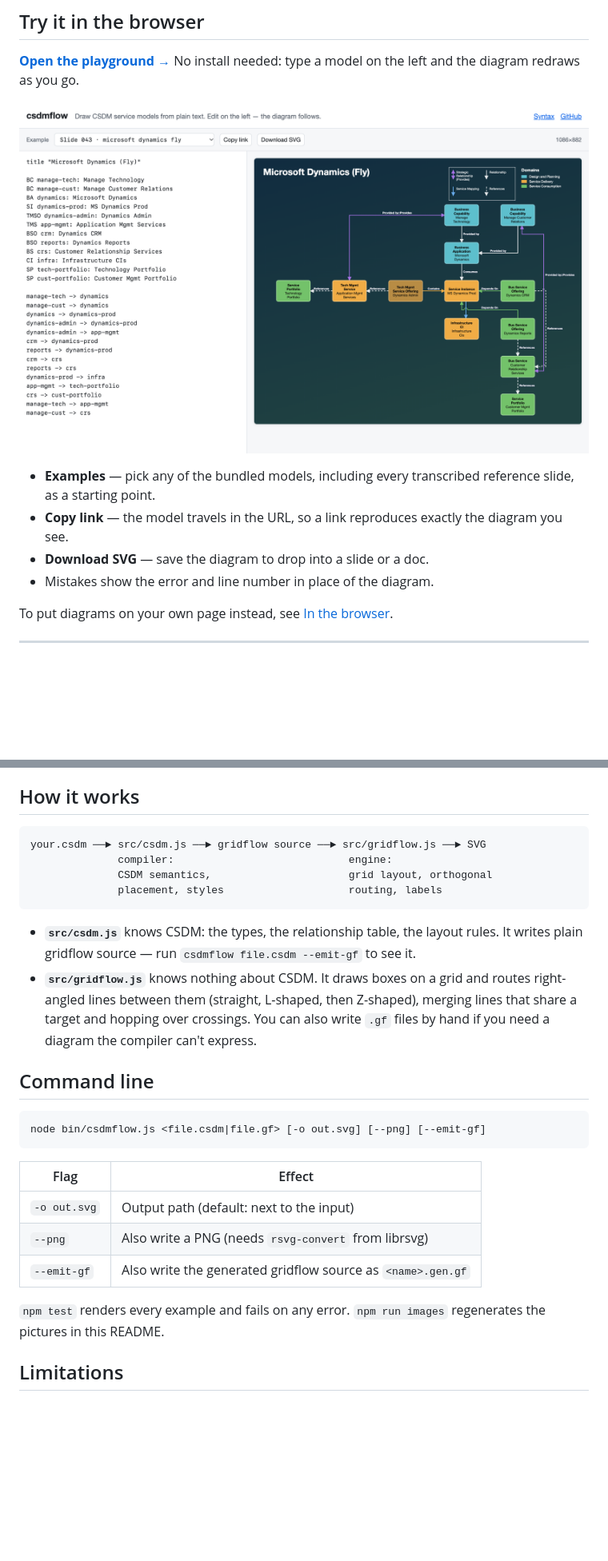
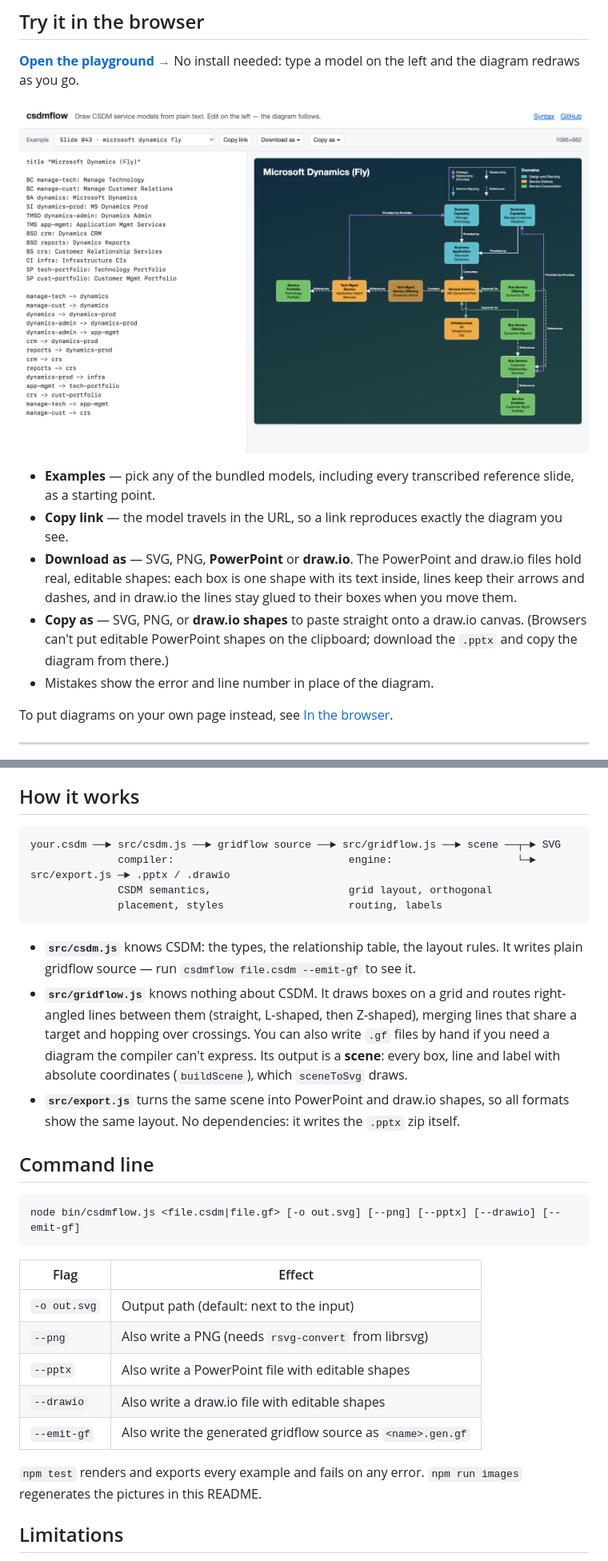
Before and after one commit to jessems/csdmflow, a Markdown page: README.md, 2 parts joined by grey strips. Shown at 80% size. GitHub-like rendering; pictures changed too: docs/images/playground.png; blank space fills up the shorter version.

````diff
--- a/README.md
+++ b/README.md
@@ -30,7 +30,13 @@ needed: type a model on the left and the diagram redraws as you go.
   reference slide, as a starting point.
 - **Copy link** — the model travels in the URL, so a link reproduces exactly the
   diagram you see.
-- **Download SVG** — save the diagram to drop into a slide or a doc.
+- **Download as** — SVG, PNG, **PowerPoint** or **draw.io**. The PowerPoint and
+  draw.io files hold real, editable shapes: each box is one shape with its text
+  inside, lines keep their arrows and dashes, and in draw.io the lines stay
+  glued to their boxes when you move them.
+- **Copy as** — SVG, PNG, or **draw.io shapes** to paste straight onto a
+  draw.io canvas. (Browsers can't put editable PowerPoint shapes on the
+  clipboard; download the `.pptx` and copy the diagram from there.)
 - Mistakes show the error and line number in place of the diagram.
 
 To put diagrams on your own page instead, see [In the browser](#in-the-browser).
@@ -289,8 +299,8 @@ recover connectors drawn near-black on the dark background.
 ## How it works
 
 ```
-your.csdm ──► src/csdm.js ──► gridflow source ──► src/gridflow.js ──► SVG
-              compiler:                            engine:
+your.csdm ──► src/csdm.js ──► gridflow source ──► src/gridflow.js ──► scene ──┬─► SVG
+              compiler:                            engine:                    └─► src/export.js ─► .pptx / .drawio
               CSDM semantics,                      grid layout, orthogonal
               placement, styles                    routing, labels
 ```
@@ -302,20 +312,27 @@ your.csdm ──► src/csdm.js ──► gridflow source ──► src/gridflow
   routes right-angled lines between them (straight, L-shaped, then Z-shaped),
   merging lines that share a target and hopping over crossings. You can also
   write `.gf` files by hand if you need a diagram the compiler can't express.
+  Its output is a **scene**: every box, line and label with absolute
+  coordinates (`buildScene`), which `sceneToSvg` draws.
+- **`src/export.js`** turns the same scene into PowerPoint and draw.io shapes,
+  so all formats show the same layout. No dependencies: it writes the `.pptx`
+  zip itself.
 
 ## Command line
 
 ```
-node bin/csdmflow.js <file.csdm|file.gf> [-o out.svg] [--png] [--emit-gf]
+node bin/csdmflow.js <file.csdm|file.gf> [-o out.svg] [--png] [--pptx] [--drawio] [--emit-gf]
 ```
 
 | Flag | Effect |
 |---|---|
 | `-o out.svg` | Output path (default: next to the input) |
 | `--png` | Also write a PNG (needs `rsvg-convert` from librsvg) |
+| `--pptx` | Also write a PowerPoint file with editable shapes |
+| `--drawio` | Also write a draw.io file with editable shapes |
 | `--emit-gf` | Also write the generated gridflow source as `<name>.gen.gf` |
 
-`npm test` renders every example and fails on any error.
+`npm test` renders and exports every example and fails on any error.
 `npm run images` regenerates the pictures in this README.
 
 ## Limitations
````
Also changed, not shown: other parts of README.md (+4 -0 lines), 7 other files.
